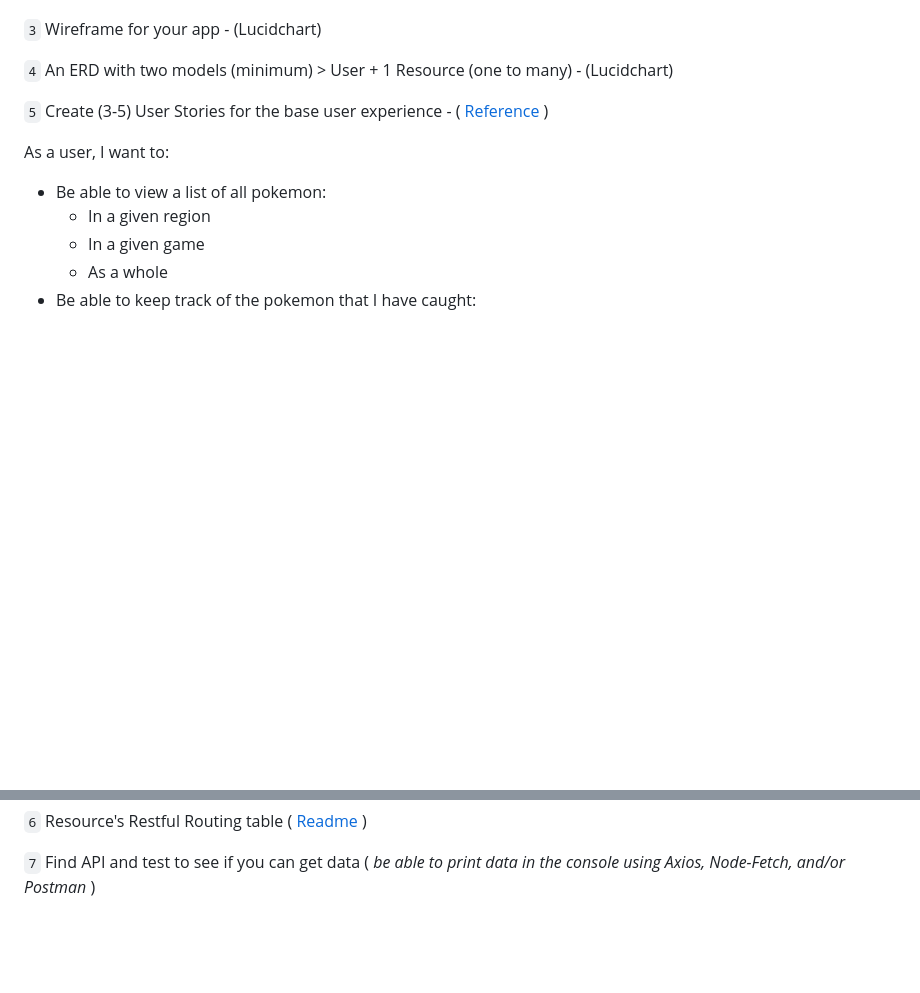
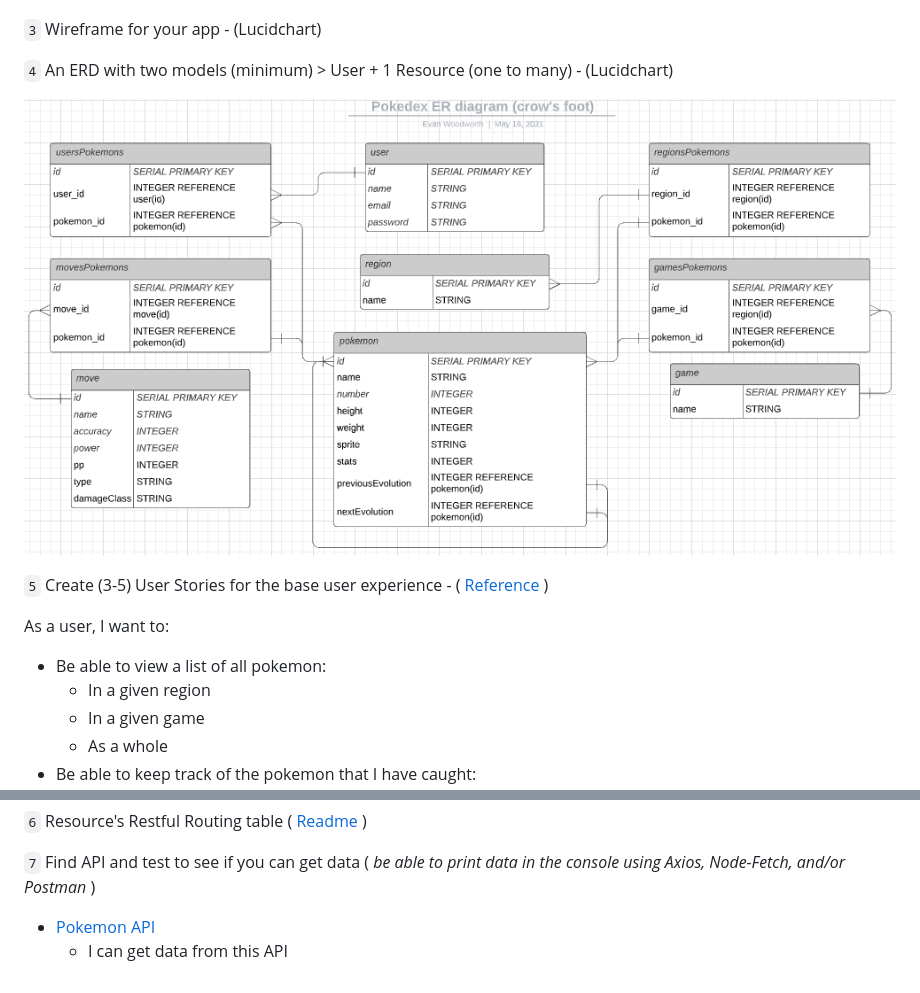
Before and after one commit to evan-woodworth/Pokedex, a Markdown page: proposal.md, 2 parts joined by grey strips. Rendered like a GitHub page; pictures changed too: img/ERD-Roughdraft.png (added); blank space fills up the shorter version.

Commit message:
proposal

```diff
--- a/proposal.md
+++ b/proposal.md
@@ -14,6 +14,8 @@ A personalized database of all known pokemon.
 `3` Wireframe for your app - (Lucidchart)
 
 `4` An ERD with two models (minimum) > User + 1 Resource (one to many) - (Lucidchart)
+
+![ERD rough draft](./img/ERD-Roughdraft.png)
 
 `5` Create (3-5) User Stories for the base user experience - ( [Reference](https://revelry.co/resources/development/user-stories-that-dont-suck/) )
 
@@ -47,3 +49,6 @@ As a user, I want to:
 `6` Resource's Restful Routing table ( [Readme](https://romebell.gitbook.io/sei-412/node-express/00readme-1/01intro-to-express/00readme#restful-routing) )
 
 `7` Find API and test to see if you can get data ( *be able to print data in the console using Axios, Node-Fetch, and/or Postman* )
+
+- [Pokemon API](https://pokeapi.co/)
+  - I can get data from this API
```
Also changed, not shown: 1 other file.
